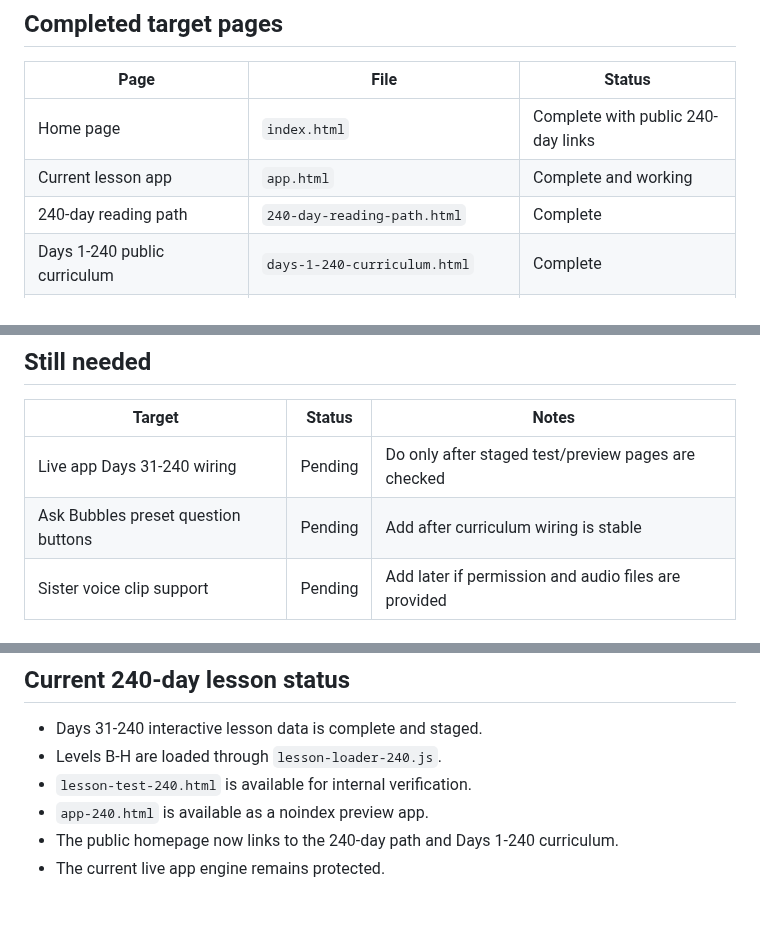
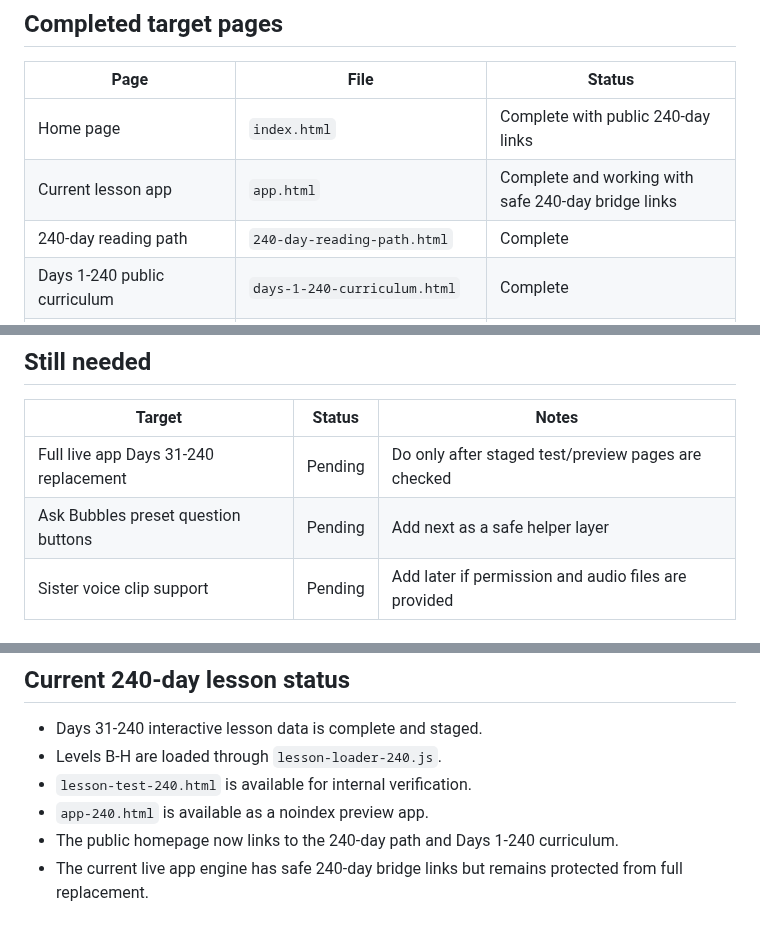
Before and after one commit to Readeasy30/readeasy30.com, a Markdown page: TARGET-PAGE-STATUS.md, 3 parts joined by grey strips. Rendered like a GitHub page.

Commit message:
Mark ReadEasy30 safe live bridge complete

```diff
--- a/TARGET-PAGE-STATUS.md
+++ b/TARGET-PAGE-STATUS.md
@@ -7,7 +7,7 @@ Use this file to track which public target pages and curriculum build pages are
 | Page | File | Status |
 |---|---|---|
 | Home page | `index.html` | Complete with public 240-day links |
-| Current lesson app | `app.html` | Complete and working |
+| Current lesson app | `app.html` | Complete and working with safe 240-day bridge links |
 | 240-day reading path | `240-day-reading-path.html` | Complete |
 | Days 1-240 public curriculum | `days-1-240-curriculum.html` | Complete |
 | Internal 240-day lesson test page | `lesson-test-240.html` | Complete, noindex |
@@ -53,8 +53,8 @@ Use this file to track which public target pages and curriculum build pages are
 
 | Target | Status | Notes |
 |---|---|---|
-| Live app Days 31-240 wiring | Pending | Do only after staged test/preview pages are checked |
-| Ask Bubbles preset question buttons | Pending | Add after curriculum wiring is stable |
+| Full live app Days 31-240 replacement | Pending | Do only after staged test/preview pages are checked |
+| Ask Bubbles preset question buttons | Pending | Add next as a safe helper layer |
 | Sister voice clip support | Pending | Add later if permission and audio files are provided |
 
 ## Current build rule
@@ -68,4 +68,4 @@ Do not replace the working app engine until the 240-day interactive lesson data
 - `lesson-test-240.html` is available for internal verification.
 - `app-240.html` is available as a noindex preview app.
 - The public homepage now links to the 240-day path and Days 1-240 curriculum.
-- The current live app engine remains protected.
+- The current live app engine has safe 240-day bridge links but remains protected from full replacement.
```
